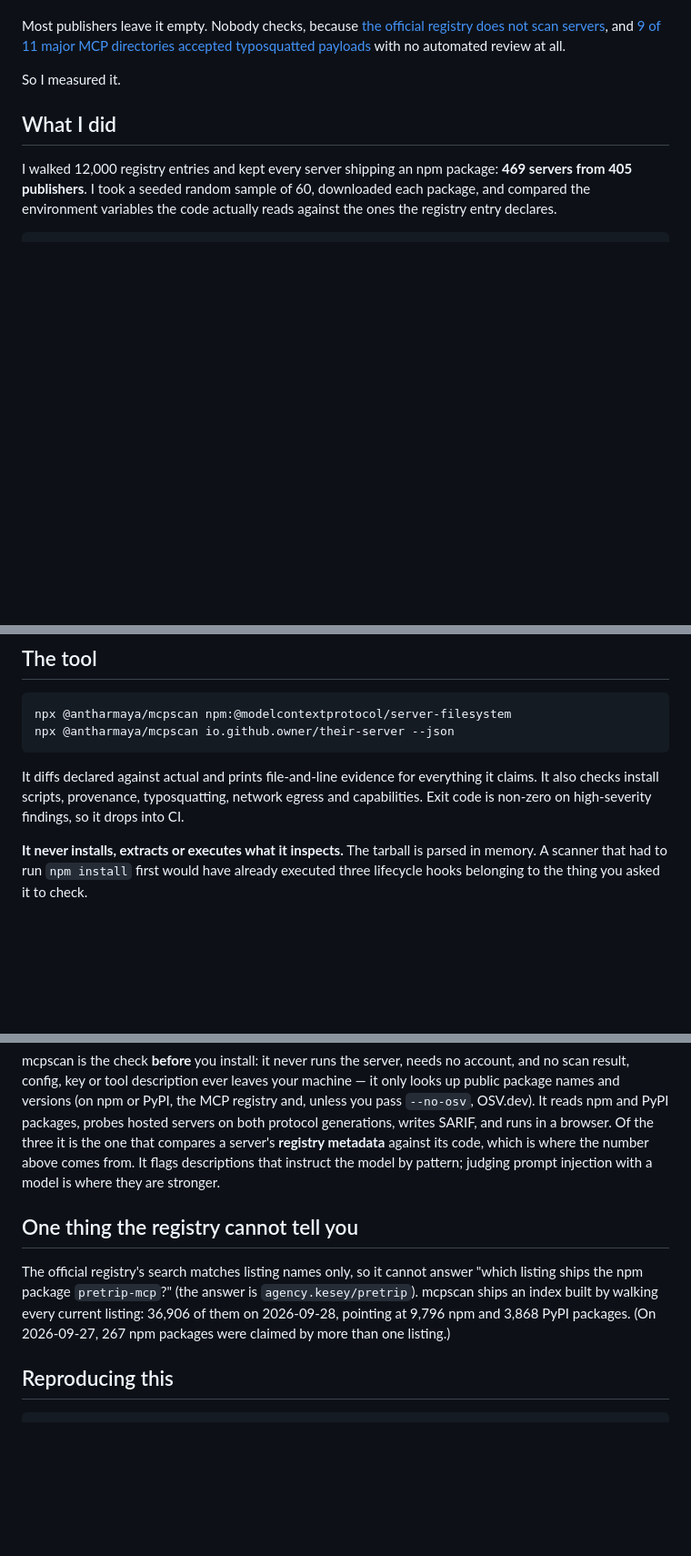
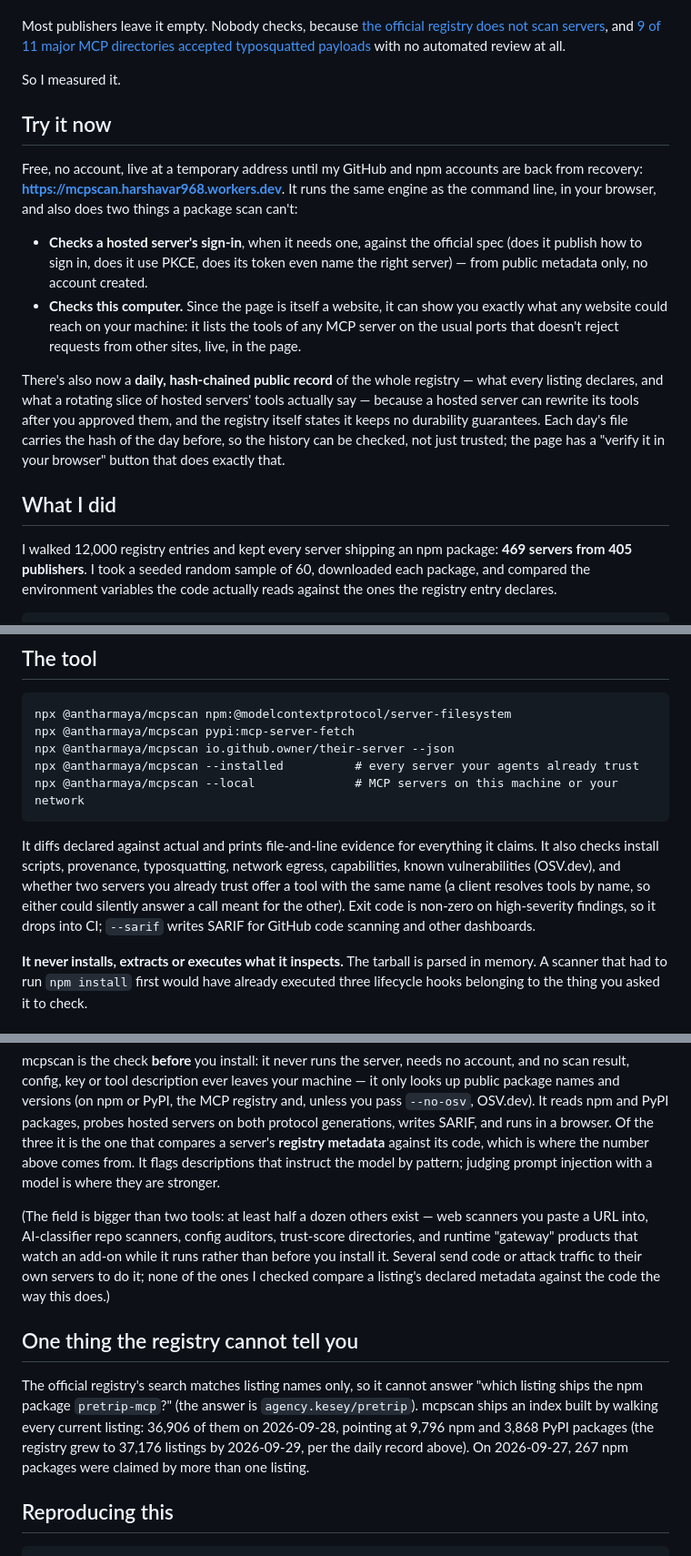
Before and after one commit to antharmaya/deedroll, a Markdown page: POST.md, 3 parts joined by grey strips. Shown at 91% size. Drawn GitHub-style; blank space fills up the shorter version.

Commit message:
docs(post): update launch draft with everything shipped since
Adds a Try it now section (the live temporary URL, hosted sign-in
checks, the this-computer check, and the daily hash-chained public
record with its browser-side verify button), PyPI/--installed/--local
in the CLI examples, the tool-name-collision check, current index
counts (37,176 listings as of 2026-09-29), and a note that the
competitor field is wider than the two compared in depth.

````diff
--- a/POST.md
+++ b/POST.md
@@ -14,6 +14,26 @@ major MCP directories accepted typosquatted payloads](https://nimblebrain.ai/blo
 with no automated review at all.
 
 So I measured it.
+
+## Try it now
+
+Free, no account, live at a temporary address until my GitHub and npm accounts are back
+from recovery: **https://mcpscan.harshavar968.workers.dev**. It runs the same engine as the
+command line, in your browser, and also does two things a package scan can't:
+
+- **Checks a hosted server's sign-in**, when it needs one, against the official spec
+  (does it publish how to sign in, does it use PKCE, does its token even name the right
+  server) — from public metadata only, no account created.
+- **Checks this computer.** Since the page is itself a website, it can show you exactly
+  what any website could reach on your machine: it lists the tools of any MCP server on
+  the usual ports that doesn't reject requests from other sites, live, in the page.
+
+There's also now a **daily, hash-chained public record** of the whole registry —
+what every listing declares, and what a rotating slice of hosted servers' tools actually
+say — because a hosted server can rewrite its tools after you approved them, and the
+registry itself states it keeps no durability guarantees. Each day's file carries the
+hash of the day before, so the history can be checked, not just trusted; the page has a
+"verify it in your browser" button that does exactly that.
 
 ## What I did
 
@@ -54,12 +74,18 @@ finding out at runtime.
 
 ```
 npx @antharmaya/mcpscan npm:@modelcontextprotocol/server-filesystem
+npx @antharmaya/mcpscan pypi:mcp-server-fetch
 npx @antharmaya/mcpscan io.github.owner/their-server --json
+npx @antharmaya/mcpscan --installed          # every server your agents already trust
+npx @antharmaya/mcpscan --local              # MCP servers on this machine or your network
 ```
 
 It diffs declared against actual and prints file-and-line evidence for everything it claims. It
-also checks install scripts, provenance, typosquatting, network egress and capabilities. Exit code
-is non-zero on high-severity findings, so it drops into CI.
+also checks install scripts, provenance, typosquatting, network egress, capabilities, known
+vulnerabilities (OSV.dev), and whether two servers you already trust offer a tool with the same
+name (a client resolves tools by name, so either could silently answer a call meant for the
+other). Exit code is non-zero on high-severity findings, so it drops into CI; `--sarif` writes
+SARIF for GitHub code scanning and other dashboards.
 
 **It never installs, extracts or executes what it inspects.** The tarball is parsed in memory. A
 scanner that had to run `npm install` first would have already executed three lifecycle hooks
@@ -86,12 +112,19 @@ metadata** against its code, which is where the number above comes from. It flag
 that instruct the model by pattern; judging prompt injection with a model is where they are
 stronger.
 
+(The field is bigger than two tools: at least half a dozen others exist — web scanners you paste a
+URL into, AI-classifier repo scanners, config auditors, trust-score directories, and runtime
+"gateway" products that watch an add-on while it runs rather than before you install it. Several
+send code or attack traffic to their own servers to do it; none of the ones I checked compare a
+listing's declared metadata against the code the way this does.)
+
 ## One thing the registry cannot tell you
 
 The official registry's search matches listing names only, so it cannot answer "which listing
 ships the npm package `pretrip-mcp`?" (the answer is `agency.kesey/pretrip`). mcpscan ships an
 index built by walking every current listing: 36,906 of them on 2026-09-28, pointing at 9,796 npm
-and 3,868 PyPI packages. (On 2026-09-27, 267 npm packages were claimed by more than one listing.)
+and 3,868 PyPI packages (the registry grew to 37,176 listings by 2026-09-29, per the daily record
+above). On 2026-09-27, 267 npm packages were claimed by more than one listing.
 
 ## Reproducing this
 
````
